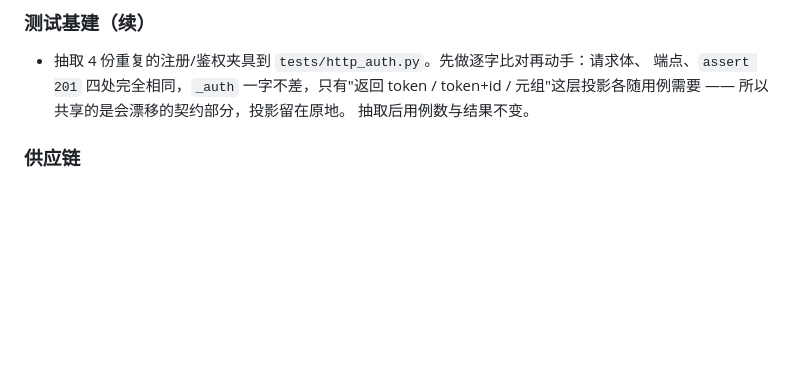
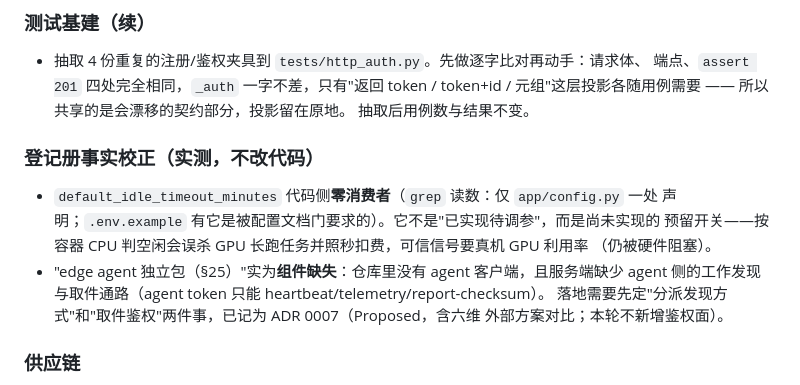
Before and after one commit to qq547820639/Embodied-Cloud, a Markdown page: CHANGELOG.md, the part around the change. Rendered like a GitHub page; blank space fills up the shorter version.

```diff
--- a/CHANGELOG.md
+++ b/CHANGELOG.md
@@ -66,6 +66,16 @@
   端点、`assert 201` 四处完全相同，`_auth` 一字不差，只有"返回 token / token+id /
   元组"这层投影各随用例需要 —— 所以共享的是会漂移的契约部分，投影留在原地。
   抽取后用例数与结果不变。
+
+### 登记册事实校正（实测，不改代码）
+- `default_idle_timeout_minutes` 代码侧**零消费者**（`grep` 读数：仅 `app/config.py` 一处
+  声明；`.env.example` 有它是被配置文档门要求的）。它不是"已实现待调参"，而是尚未实现的
+  预留开关——按容器 CPU 判空闲会误杀 GPU 长跑任务并照秒扣费，可信信号要真机 GPU 利用率
+  （仍被硬件阻塞）。
+- "edge agent 独立包（§25）"实为**组件缺失**：仓库里没有 agent 客户端，且服务端缺少
+  agent 侧的工作发现与取件通路（agent token 只能 heartbeat/telemetry/report-checksum）。
+  落地需要先定"分派发现方式"和"取件鉴权"两件事，已记为 ADR 0007（Proposed，含六维
+  外部方案对比；本轮不新增鉴权面）。
 
 ### 供应链
 - 提交 universal `uv.lock`（多平台 marker + sha256），CI 跑 `make verify-lock`。
```
Also changed, not shown: docs/CURRENT_STATE.md (+24 -2 lines), docs/adr/0007-edge-agent-assignment-is-a-new-auth-surface.md (added, +44 -0 lines).
